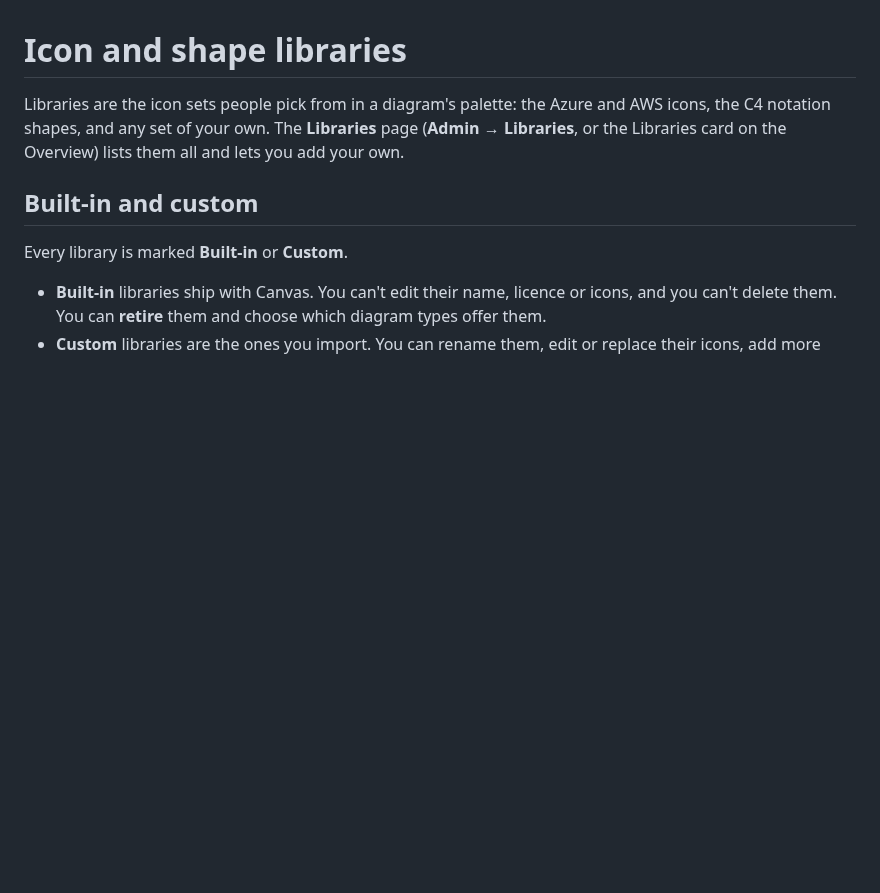
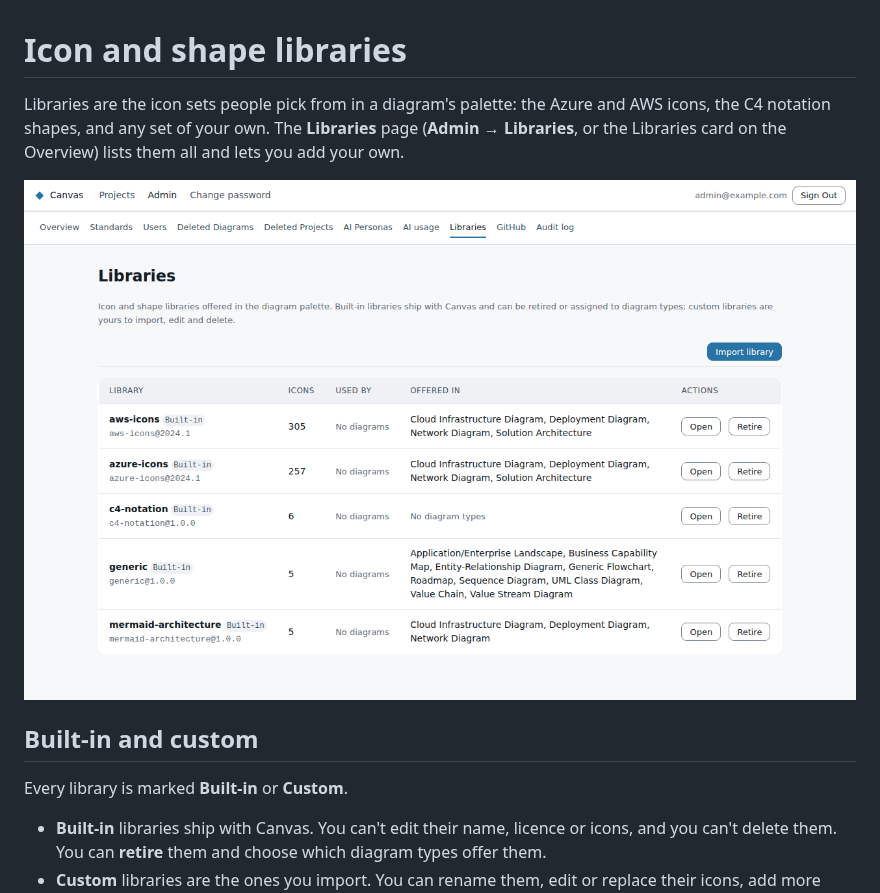
Before and after one commit to muirjc/canvas, a Markdown page: docs/admin-guide/libraries.md, the part around the change. Rendered like a GitHub page; pictures changed too: docs/images/admin-libraries.png (added); blank space fills up the shorter version.

Commit message:
docs: Libraries page screenshot for the admin guide (canvas-3dq)
Co-Authored-By: Claude Opus 5.5 <noreply@anthropic.com>

```diff
--- a/docs/admin-guide/libraries.md
+++ b/docs/admin-guide/libraries.md
@@ -3,6 +3,8 @@
 Libraries are the icon sets people pick from in a diagram's palette: the Azure and AWS icons,
 the C4 notation shapes, and any set of your own. The **Libraries** page (**Admin → Libraries**, or the
 Libraries card on the Overview) lists them all and lets you add your own.
+
+![The Libraries page](../images/admin-libraries.png)
 
 ## Built-in and custom
 
```
Also changed, not shown: 1 other file.
